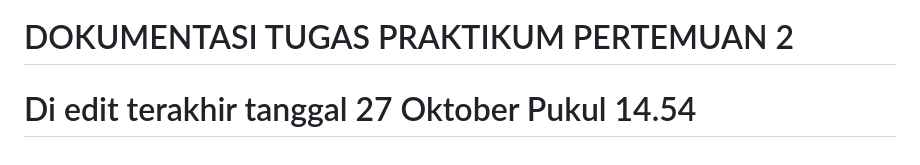
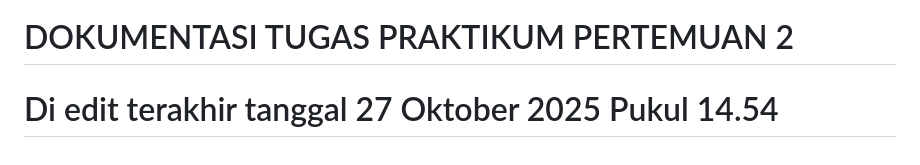
Before and after one commit to Atika-Adelia/pemrograman_web_itera_123140172, a Markdown page: Atika Adelia_123140172_pertemuan2/readme.md, the part around the change. Drawn GitHub-style.

```diff
--- a/Atika Adelia_123140172_pertemuan2/readme.md
+++ b/Atika Adelia_123140172_pertemuan2/readme.md
@@ -42,4 +42,4 @@
      <img width="599" height="250" alt="Screen Shot 2025-10-27 at 14 52 09" src="https://github.com/user-attachments/assets/1bb98dd2-587e-4de1-a4d6-7989582723e4" />
 
 # DOKUMENTASI TUGAS PRAKTIKUM PERTEMUAN 2
-# Di edit terakhir tanggal 27 Oktober Pukul 14.54
+# Di edit terakhir tanggal 27 Oktober 2025 Pukul 14.54
```
